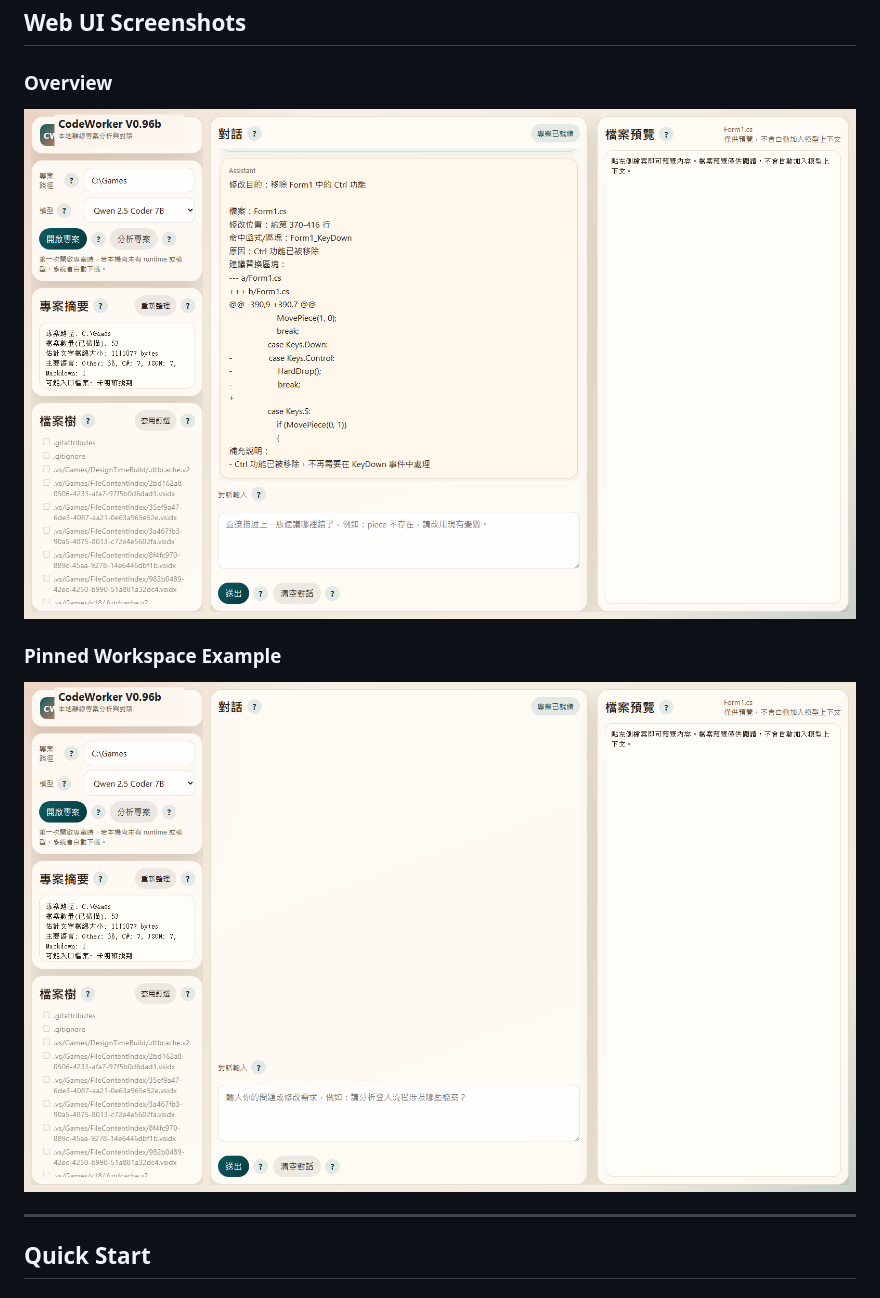
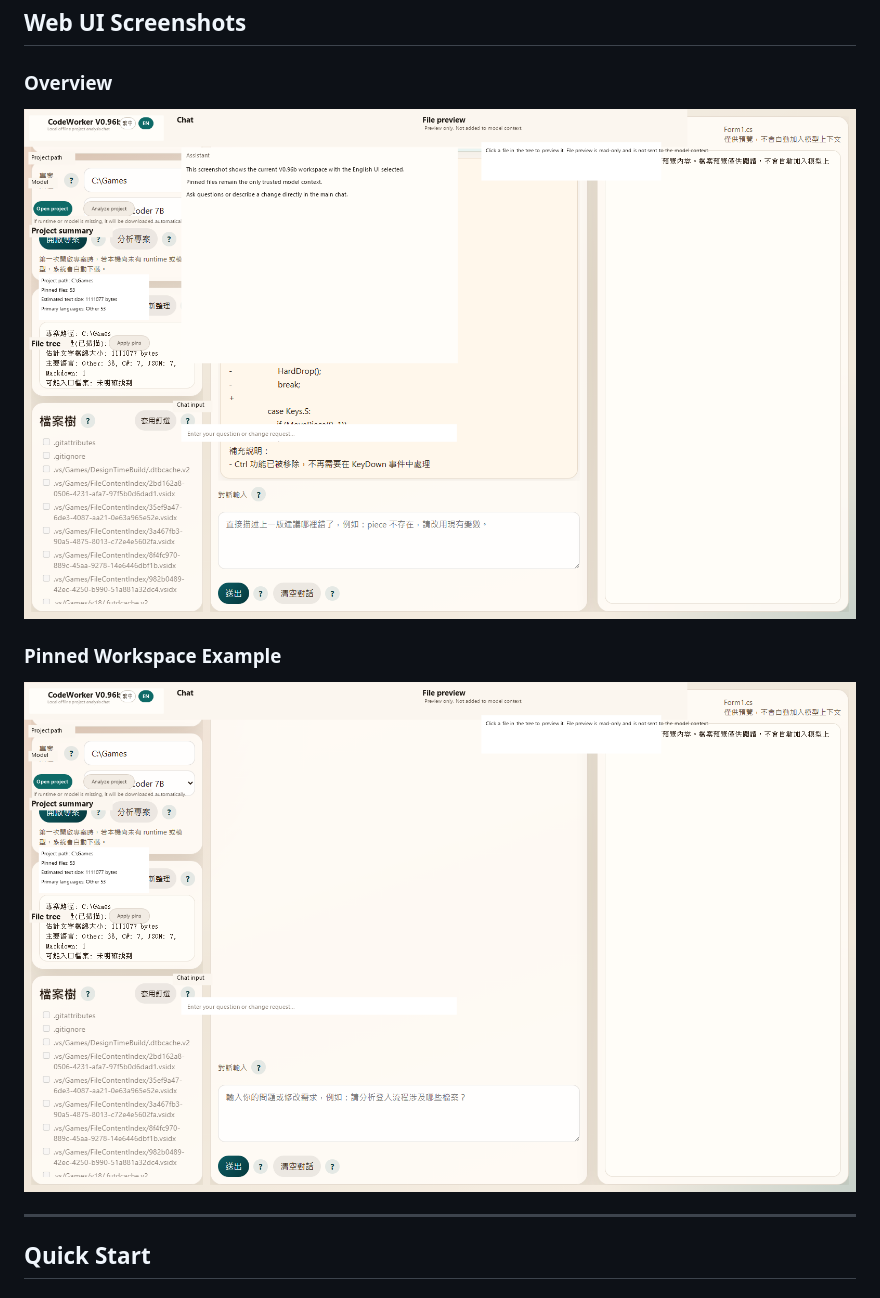
Before and after one commit to Lzxpan/CodeWorker, a Markdown page: README.md, the part around the change. GitHub-like rendering; pictures changed too: docs/screenshots/webui-overview-en-v096b.png (added), docs/screenshots/webui-overview-v096b.png (deleted), docs/screenshots/webui-pinned-workspace-en-v096b.png (added).

```diff
--- a/README.md
+++ b/README.md
@@ -53,11 +53,11 @@ Current model positioning:
 
 ### Overview
 
-![CodeWorker Web UI overview](docs/screenshots/webui-overview-v096b.png)
+![CodeWorker Web UI overview](docs/screenshots/webui-overview-en-v096b.png)
 
 ### Pinned Workspace Example
 
-![CodeWorker pinned workspace](docs/screenshots/webui-pinned-workspace-v096b.png)
+![CodeWorker pinned workspace](docs/screenshots/webui-pinned-workspace-en-v096b.png)
 
 ---
 
```
Also changed, not shown: README.en.md (+2 -2 lines), README.zh-TW.md (+2 -2 lines), docs/screenshots/webui-overview-zh-v096b.png (added), docs/screenshots/webui-pinned-workspace-zh-v096b.png (added).
